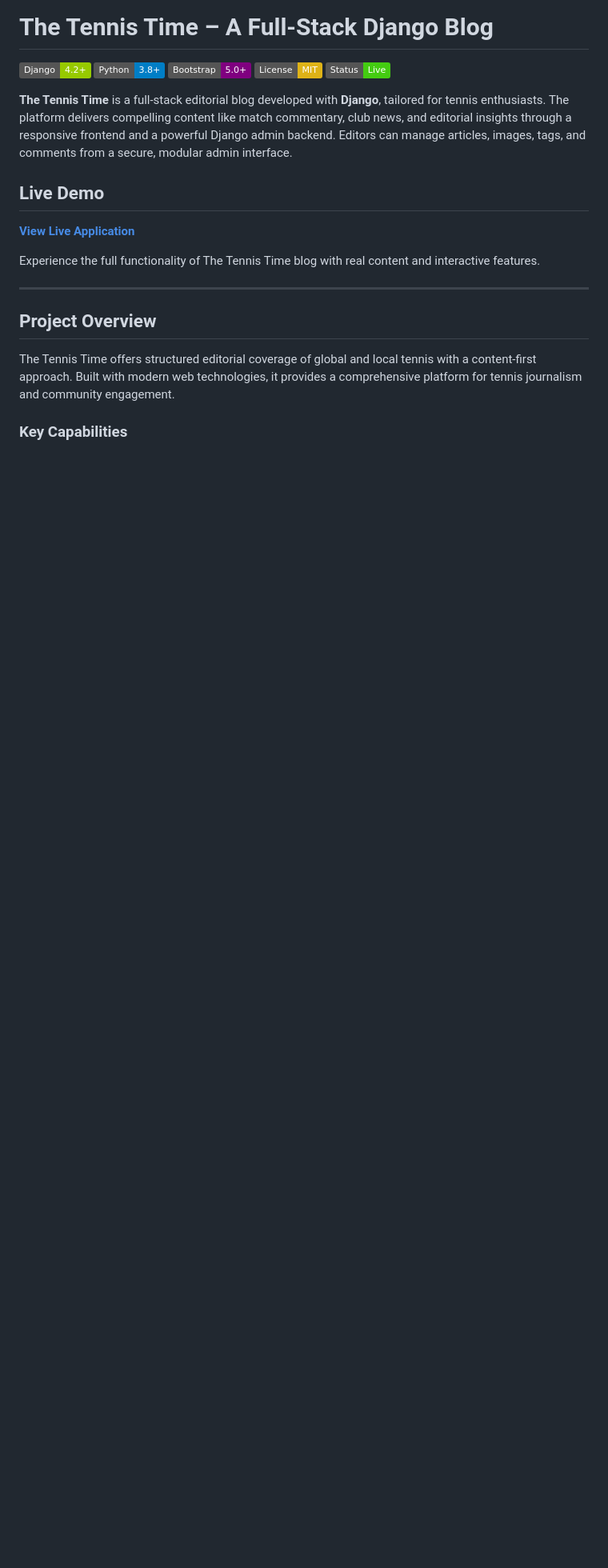
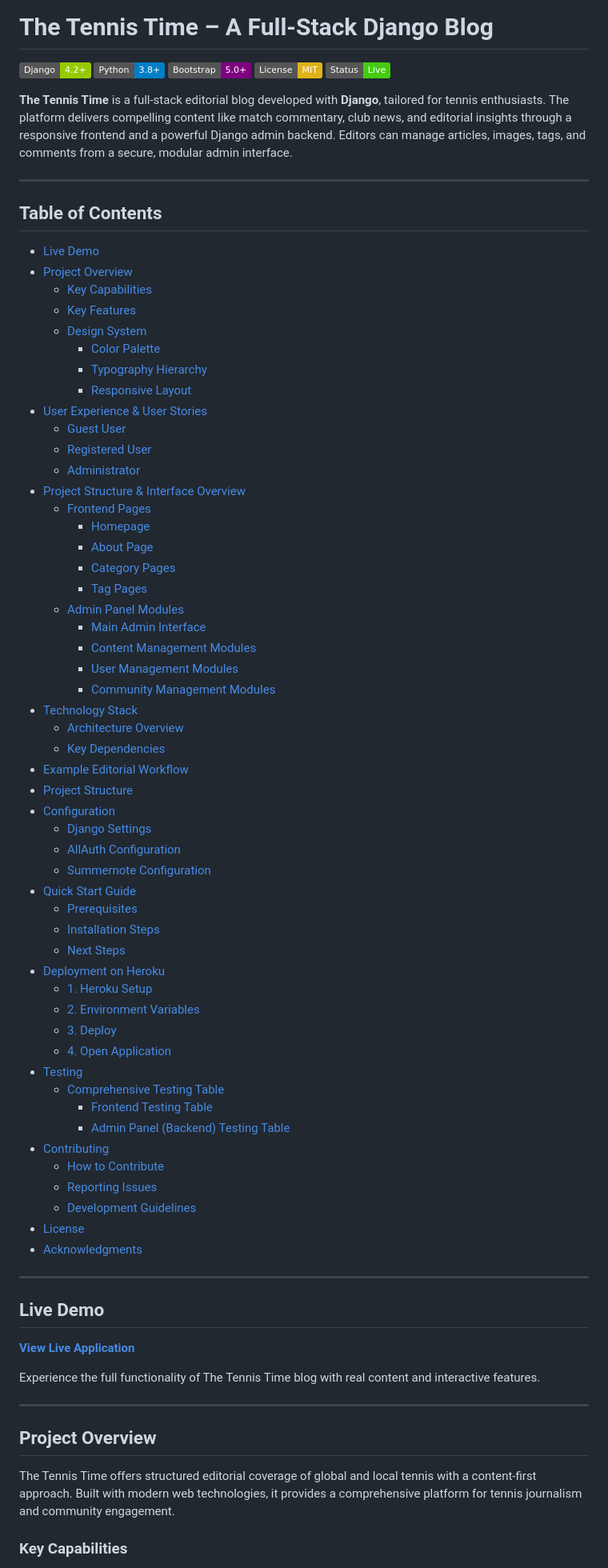
Before and after one commit to fabioeloche/blogs, a Markdown page: README.md, the part around one of its changes. Shown at 80% size. GitHub-like rendering; badges without logos; blank space fills up the shorter version.

Commit message:
Add comprehensive Table of Contents to README

```diff
--- a/README.md
+++ b/README.md
@@ -7,6 +7,64 @@
 [![Status](https://img.shields.io/badge/Status-Live-brightgreen.svg)](https://blog-djanago-2acbfce559e4.herokuapp.com)
 
 **The Tennis Time** is a full-stack editorial blog developed with **Django**, tailored for tennis enthusiasts. The platform delivers compelling content like match commentary, club news, and editorial insights through a responsive frontend and a powerful Django admin backend. Editors can manage articles, images, tags, and comments from a secure, modular admin interface.
+
+---
+
+## Table of Contents
+
+- [Live Demo](#live-demo)
+- [Project Overview](#project-overview)
+  - [Key Capabilities](#key-capabilities)
+  - [Key Features](#key-features)
+  - [Design System](#design-system)
+    - [Color Palette](#color-palette)
+    - [Typography Hierarchy](#typography-hierarchy)
+    - [Responsive Layout](#responsive-layout)
+- [User Experience & User Stories](#user-experience--user-stories)
+  - [Guest User](#guest-user)
+  - [Registered User](#registered-user)
+  - [Administrator](#administrator)
+- [Project Structure & Interface Overview](#project-structure--interface-overview)
+  - [Frontend Pages](#frontend-pages)
+    - [Homepage](#homepage)
+    - [About Page](#about-page)
+    - [Category Pages](#category-pages)
+    - [Tag Pages](#tag-pages)
+  - [Admin Panel Modules](#admin-panel-modules)
+    - [Main Admin Interface](#main-admin-interface)
+    - [Content Management Modules](#content-management-modules)
+    - [User Management Modules](#user-management-modules)
+    - [Community Management Modules](#community-management-modules)
+- [Technology Stack](#technology-stack)
+  - [Architecture Overview](#architecture-overview)
+  - [Key Dependencies](#key-dependencies)
+- [Example Editorial Workflow](#example-editorial-workflow)
+- [Project Structure](#project-structure)
+- [Configuration](#configuration)
+  - [Django Settings](#django-settings)
+  - [AllAuth Configuration](#allauth-configuration)
+  - [Summernote Configuration](#summernote-configuration)
+- [Quick Start Guide](#quick-start-guide)
+  - [Prerequisites](#prerequisites)
+  - [Installation Steps](#installation-steps)
+  - [Next Steps](#next-steps)
+- [Deployment on Heroku](#deployment-on-heroku)
+  - [1. Heroku Setup](#1-heroku-setup)
+  - [2. Environment Variables](#2-environment-variables)
+  - [3. Deploy](#3-deploy)
+  - [4. Open Application](#4-open-application)
+- [Testing](#testing)
+  - [Comprehensive Testing Table](#comprehensive-testing-table--frontend--admin-modules)
+    - [Frontend Testing Table](#frontend-testing-table)
+    - [Admin Panel (Backend) Testing Table](#admin-panel-backend-testing-table)
+- [Contributing](#contributing)
+  - [How to Contribute](#how-to-contribute)
+  - [Reporting Issues](#reporting-issues)
+  - [Development Guidelines](#development-guidelines)
+- [License](#license)
+- [Acknowledgments](#acknowledgments)
+
+---
 
 ## Live Demo
 
```
Also changed, not shown: other parts of README.md (+0 -55 lines).
